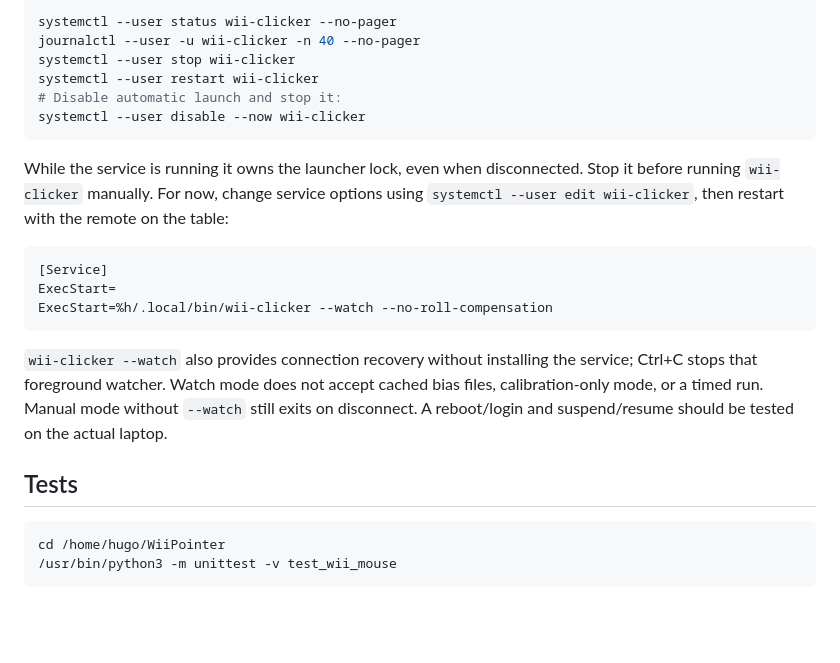
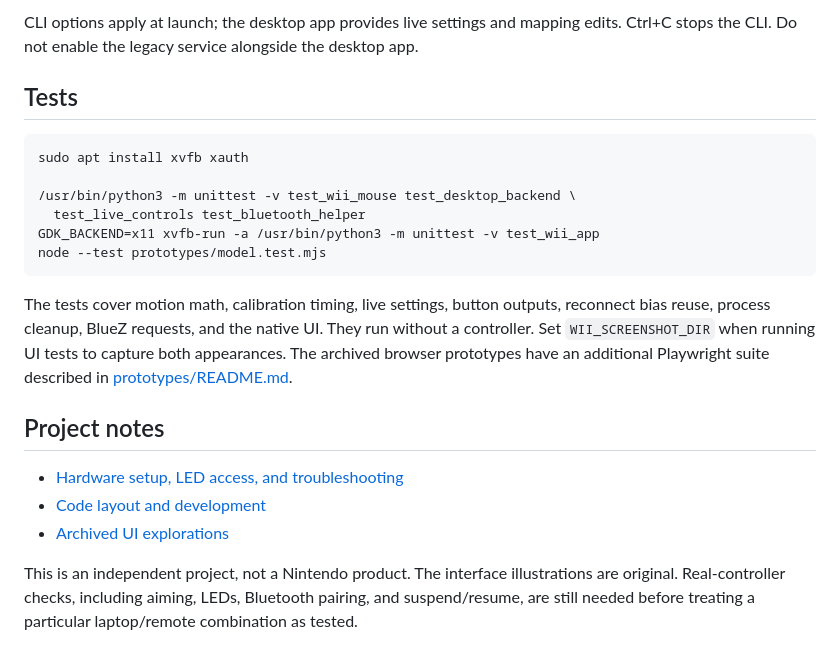
Before and after one commit to rh45-one/WiiPointer, a Markdown page: README.md, the part around one of its changes. GitHub-like rendering; blank space fills up the shorter version.

````diff
--- a/README.md
+++ b/README.md
@@ -112,30 +133,30 @@ It does not re-pair devices or wake a powered-off remote: press A to reconnect.
-```sh
-systemctl --user status wii-clicker --no-pager
-journalctl --user -u wii-clicker -n 40 --no-pager
-systemctl --user stop wii-clicker
-systemctl --user restart wii-clicker
-# Disable automatic launch and stop it:
-systemctl --user disable --now wii-clicker
-```
-
-While the service is running it owns the launcher lock, even when disconnected.
-Stop it before running `wii-clicker` manually. For now, change service options using
-`systemctl --user edit wii-clicker`, then restart with the remote on the table:
-
-```ini
-[Service]
-ExecStart=
-ExecStart=%h/.local/bin/wii-clicker --watch --no-roll-compensation
-```
-
-`wii-clicker --watch` also provides connection recovery without installing the service;
-Ctrl+C stops that foreground watcher. Watch mode does not accept cached bias files,
-calibration-only mode, or a timed run. Manual mode without `--watch` still exits on
-disconnect. A reboot/login and suspend/resume should be tested on the actual laptop.
+CLI options apply at launch; the desktop app provides live settings and mapping edits.
+Ctrl+C stops the CLI. Do not enable the legacy service alongside the desktop app.
 
 ## Tests
 
 ```sh
-cd /home/hugo/WiiPointer
-/usr/bin/python3 -m unittest -v test_wii_mouse
+sudo apt install xvfb xauth
+
+/usr/bin/python3 -m unittest -v test_wii_mouse test_desktop_backend \
+  test_live_controls test_bluetooth_helper
+GDK_BACKEND=x11 xvfb-run -a /usr/bin/python3 -m unittest -v test_wii_app
+node --test prototypes/model.test.mjs
 ```
+
+The tests cover motion math, calibration timing, live settings, button outputs,
+reconnect bias reuse, process cleanup, BlueZ requests, and the native UI. They run
+without a controller. Set `WII_SCREENSHOT_DIR` when running UI tests to capture
+both appearances. The archived browser prototypes have an additional Playwright
+suite described in [prototypes/README.md](prototypes/README.md).
+
+## Project notes
+
+- [Hardware setup, LED access, and troubleshooting](docs/hardware.md)
+- [Code layout and development](docs/development.md)
+- [Archived UI explorations](prototypes/README.md)
+
+This is an independent project, not a Nintendo product. The interface illustrations
+are original. Real-controller checks, including aiming, LEDs, Bluetooth pairing,
+and suspend/resume, are still needed before treating a particular laptop/remote
+combination as tested.
````
Also changed, not shown: other parts of README.md (+109 -88 lines), docs/development.md (added, +69 -0 lines), docs/hardware.md (added, +124 -0 lines), docs/screenshots/dark.png (added), docs/screenshots/light.png (added), 13 other files.
